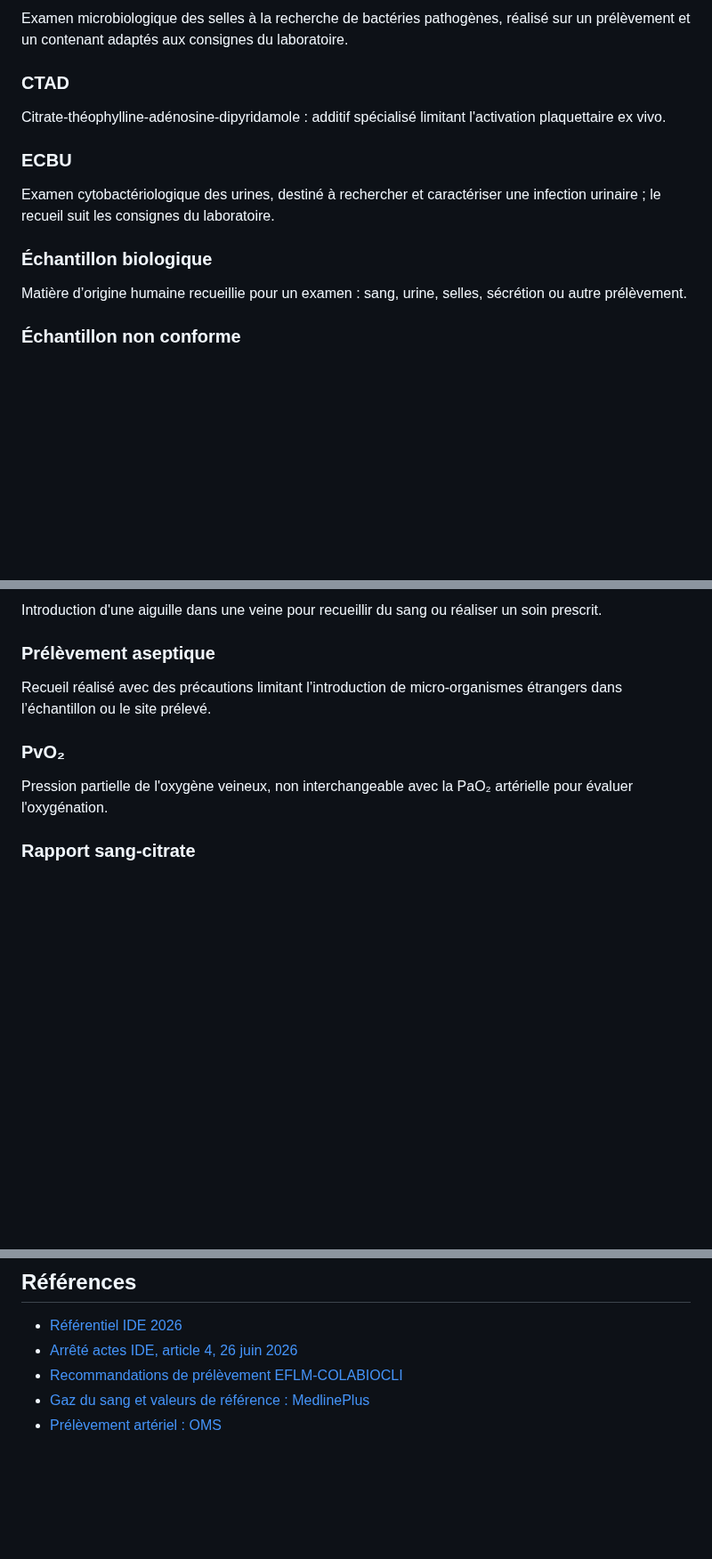
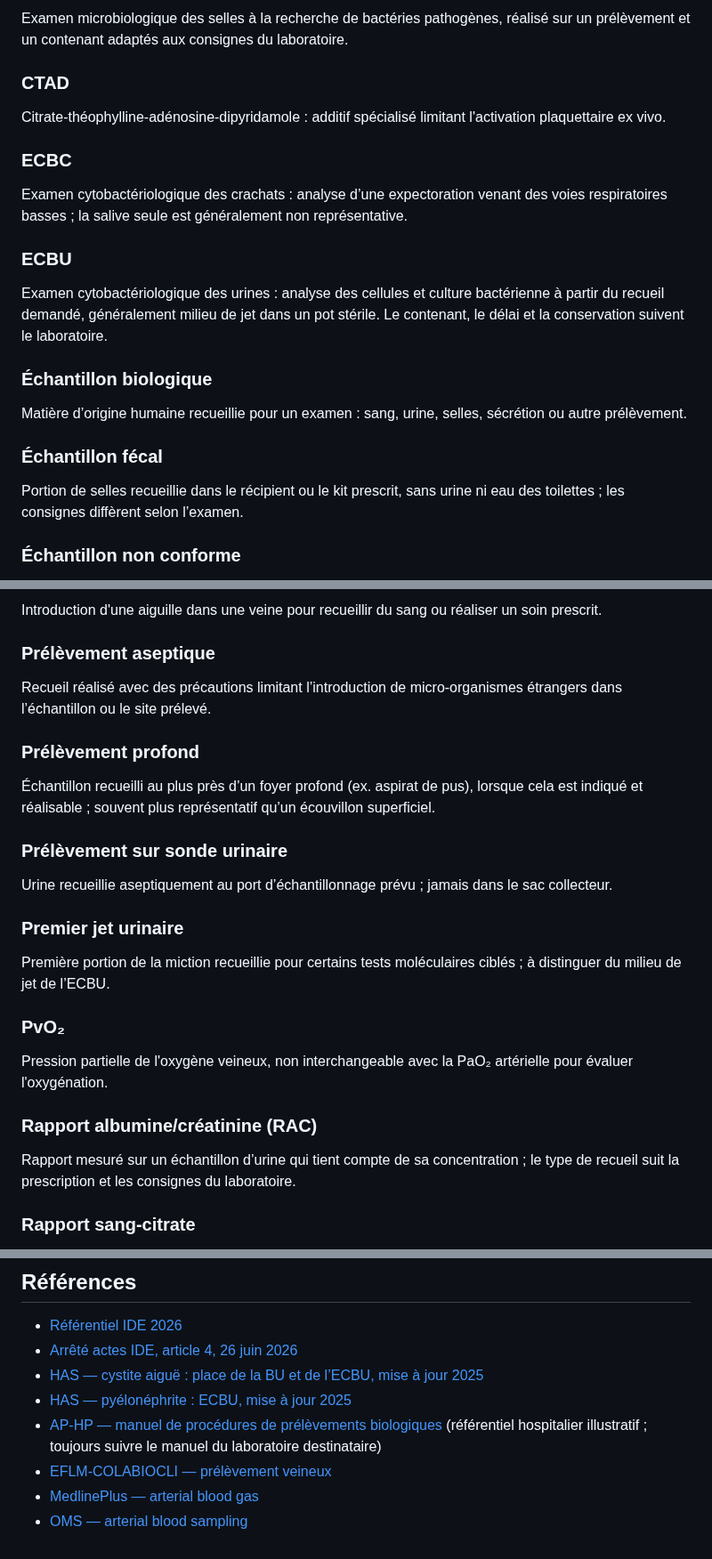
Before and after one commit to emilebrandibas-arch/Classeur-ifsi-2026, a Markdown page: lexiques/UE_B3_Prelevements_sanguins_gazometrie_2026.md, 3 parts joined by grey strips. Shown at 89% size. Rendered like a GitHub page; blank space fills up the shorter version.

Commit message:
Classer et enrichir le lexique UE B3 des prélèvements

```diff
--- a/lexiques/UE_B3_Prelevements_sanguins_gazometrie_2026.md
+++ b/lexiques/UE_B3_Prelevements_sanguins_gazometrie_2026.md
@@ -54,11 +61,17 @@ Examen microbiologique des selles à la recherche de bactéries pathogènes, ré
 ### CTAD
 Citrate-théophylline-adénosine-dipyridamole : additif spécialisé limitant l'activation plaquettaire ex vivo.
 
+### ECBC
+Examen cytobactériologique des crachats : analyse d’une expectoration venant des voies respiratoires basses ; la salive seule est généralement non représentative.
+
 ### ECBU
-Examen cytobactériologique des urines, destiné à rechercher et caractériser une infection urinaire ; le recueil suit les consignes du laboratoire.
+Examen cytobactériologique des urines : analyse des cellules et culture bactérienne à partir du recueil demandé, généralement milieu de jet dans un pot stérile. Le contenant, le délai et la conservation suivent le laboratoire.
 
 ### Échantillon biologique
 Matière d’origine humaine recueillie pour un examen : sang, urine, selles, sécrétion ou autre prélèvement.
+
+### Échantillon fécal
+Portion de selles recueillie dans le récipient ou le kit prescrit, sans urine ni eau des toilettes ; les consignes diffèrent selon l’examen.
 
 ### Échantillon non conforme
 Prélèvement ne satisfaisant pas les critères de qualité du laboratoire (identité, tube, volume, délai, transport, etc.).
@@ -147,8 +169,20 @@ Introduction d'une aiguille dans une veine pour recueillir du sang ou réaliser
 ### Prélèvement aseptique
 Recueil réalisé avec des précautions limitant l’introduction de micro-organismes étrangers dans l’échantillon ou le site prélevé.
 
+### Prélèvement profond
+Échantillon recueilli au plus près d’un foyer profond (ex. aspirat de pus), lorsque cela est indiqué et réalisable ; souvent plus représentatif qu’un écouvillon superficiel.
+
+### Prélèvement sur sonde urinaire
+Urine recueillie aseptiquement au port d’échantillonnage prévu ; jamais dans le sac collecteur.
+
+### Premier jet urinaire
+Première portion de la miction recueillie pour certains tests moléculaires ciblés ; à distinguer du milieu de jet de l’ECBU.
+
 ### PvO₂
 Pression partielle de l'oxygène veineux, non interchangeable avec la PaO₂ artérielle pour évaluer l'oxygénation.
+
+### Rapport albumine/créatinine (RAC)
+Rapport mesuré sur un échantillon d’urine qui tient compte de sa concentration ; le type de recueil suit la prescription et les consignes du laboratoire.
 
 ### Rapport sang-citrate
 Proportion de sang et d'anticoagulant dans le tube d'hémostase, habituellement 9 volumes de sang pour 1 de citrate.
@@ -219,6 +253,9 @@ Volume de sang requis par le fabricant pour conserver les proportions et conditi
 ## Références
 - [Référentiel IDE 2026](https://www.legifrance.gouv.fr/jorf/id/JORFTEXT000053568913)
 - [Arrêté actes IDE, article 4, 26 juin 2026](https://www.legifrance.gouv.fr/loda/article_lc/LEGIARTI000054325665)
-- [Recommandations de prélèvement EFLM-COLABIOCLI](https://www.degruyterbrill.com/document/doi/10.1515/cclm-2018-0602/html)
-- [Gaz du sang et valeurs de référence : MedlinePlus](https://medlineplus.gov/lab-tests/arterial-blood-gas-abg-test/)
-- [Prélèvement artériel : OMS](https://www.ncbi.nlm.nih.gov/books/NBK138661/)
+- [HAS — cystite aiguë : place de la BU et de l’ECBU, mise à jour 2025](https://www.has-sante.fr/jcms/c_2722827/fr/choixet-duree-de-l-antibiotherapie-cystite-aigue-simple-a-risque-de-complication-ou-recidivante-de-la-femme)
+- [HAS — pyélonéphrite : ECBU, mise à jour 2025](https://www.has-sante.fr/jcms/c_2722914/fr/choix-et-durees-d-antibiotherapies-pyelonephrite-aigue-de-la-femme)
+- [AP-HP — manuel de procédures de prélèvements biologiques](https://www.aphp.fr/sites/default/files/manuel_de_procedure_de_prelevements_danalyses_biologiques.pdf) (référentiel hospitalier illustratif ; toujours suivre le manuel du laboratoire destinataire)
+- [EFLM-COLABIOCLI — prélèvement veineux](https://www.degruyterbrill.com/document/doi/10.1515/cclm-2018-0602/html)
+- [MedlinePlus — arterial blood gas](https://medlineplus.gov/lab-tests/arterial-blood-gas-abg-test/)
+- [OMS — arterial blood sampling](https://www.ncbi.nlm.nih.gov/books/NBK138661/)
```
Also changed, not shown: other parts of lexiques/UE_B3_Prelevements_sanguins_gazometrie_2026.md (+18 -2 lines).
